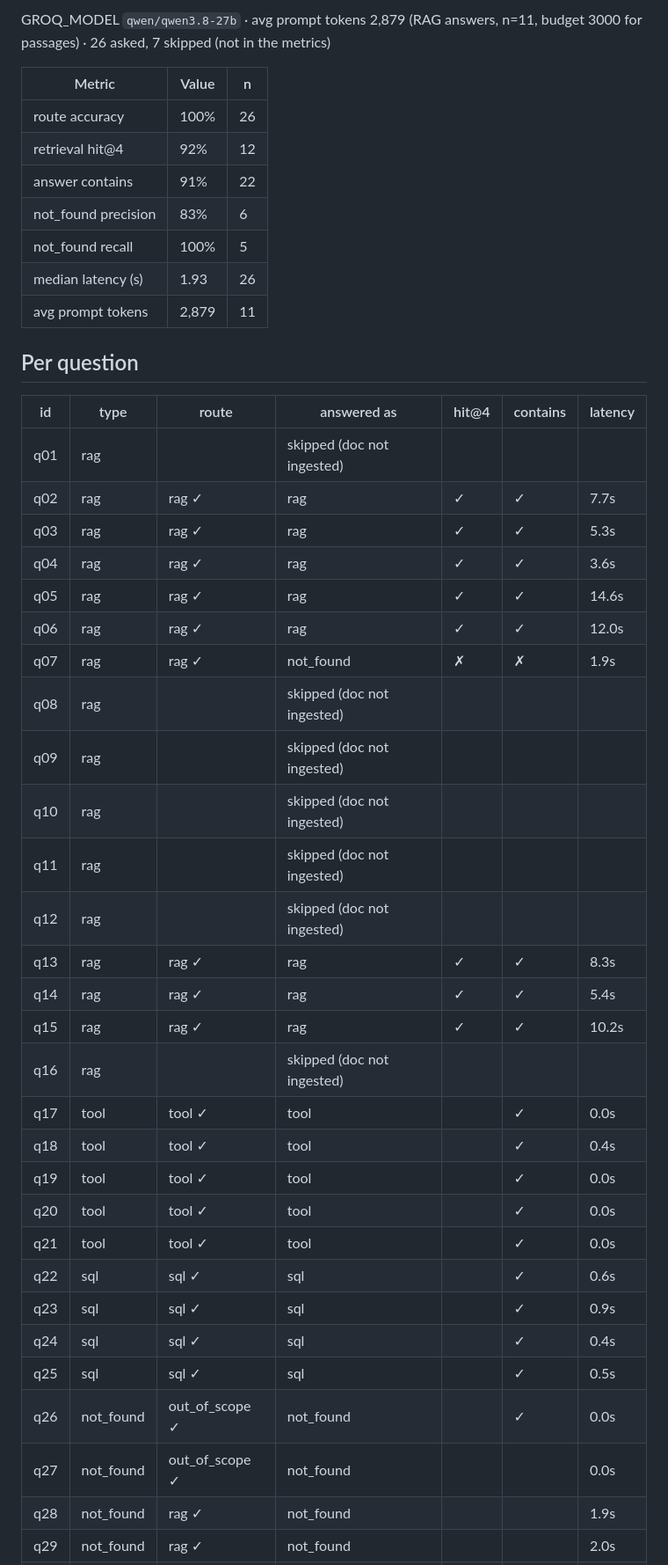
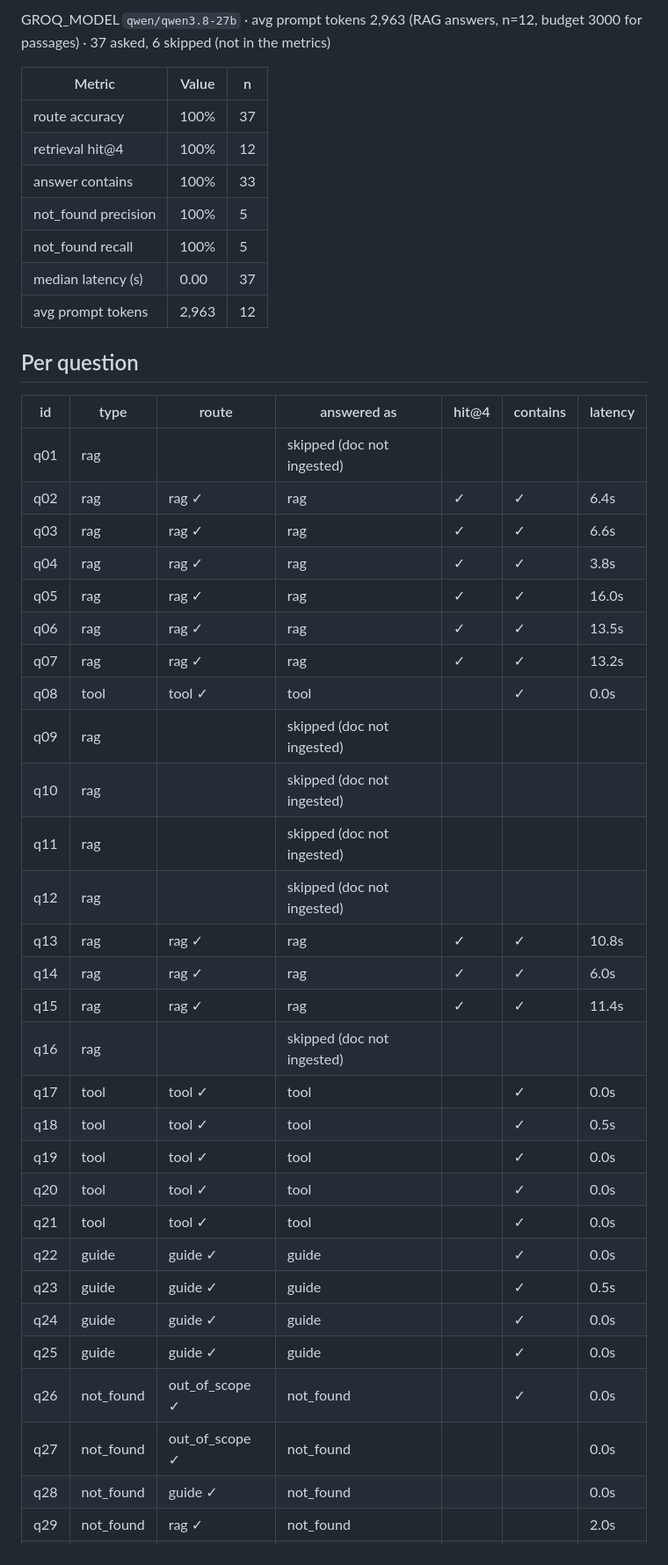
Before and after one commit to rushimakwana112-cpu/compliance-copilot-india, a Markdown page: eval/report.md, the part around one of its changes. Shown at 88% size. Rendered like a GitHub page.

Commit message:
Eval report after the audit fixes (real run, 37 asked, all metrics 100%)
Co-Authored-By: Claude Opus 5.5 <noreply@anthropic.com>

```diff
--- a/eval/report.md
+++ b/eval/report.md
@@ -4,46 +4,46 @@ Run 2026-10-15 12:48 · model `groq:qwen/qwen3.8-27b` · embeddings `llama-text-
 
-GROQ_MODEL `qwen/qwen3.8-27b` · avg prompt tokens 2,879 (RAG answers, n=11, budget 3000 for passages) · 26 asked, 7 skipped (not in the metrics)
+GROQ_MODEL `qwen/qwen3.8-27b` · avg prompt tokens 2,963 (RAG answers, n=12, budget 3000 for passages) · 37 asked, 6 skipped (not in the metrics)
 
 | Metric | Value | n |
 |---|---|---|
-| route accuracy | 100% | 26 |
-| retrieval hit@4 | 92% | 12 |
-| answer contains | 91% | 22 |
-| not_found precision | 83% | 6 |
+| route accuracy | 100% | 37 |
+| retrieval hit@4 | 100% | 12 |
+| answer contains | 100% | 33 |
+| not_found precision | 100% | 5 |
 | not_found recall | 100% | 5 |
-| median latency (s) | 1.93 | 26 |
-| avg prompt tokens | 2,879 | 11 |
+| median latency (s) | 0.00 | 37 |
+| avg prompt tokens | 2,963 | 12 |
 
 ## Per question
 
 | id | type | route | answered as | hit@4 | contains | latency |
 |---|---|---|---|---|---|---|
 | q01 | rag | | skipped (doc not ingested) | | | |
-| q02 | rag | rag ✓ | rag | ✓ | ✓ | 7.7s |
-| q03 | rag | rag ✓ | rag | ✓ | ✓ | 5.3s |
-| q04 | rag | rag ✓ | rag | ✓ | ✓ | 3.6s |
-| q05 | rag | rag ✓ | rag | ✓ | ✓ | 14.6s |
-| q06 | rag | rag ✓ | rag | ✓ | ✓ | 12.0s |
-| q07 | rag | rag ✓ | not_found | ✗ | ✗ | 1.9s |
-| q08 | rag | | skipped (doc not ingested) | | | |
+| q02 | rag | rag ✓ | rag | ✓ | ✓ | 6.4s |
+| q03 | rag | rag ✓ | rag | ✓ | ✓ | 6.6s |
+| q04 | rag | rag ✓ | rag | ✓ | ✓ | 3.8s |
+| q05 | rag | rag ✓ | rag | ✓ | ✓ | 16.0s |
+| q06 | rag | rag ✓ | rag | ✓ | ✓ | 13.5s |
+| q07 | rag | rag ✓ | rag | ✓ | ✓ | 13.2s |
+| q08 | tool | tool ✓ | tool |  | ✓ | 0.0s |
 | q09 | rag | | skipped (doc not ingested) | | | |
 | q10 | rag | | skipped (doc not ingested) | | | |
 | q11 | rag | | skipped (doc not ingested) | | | |
 | q12 | rag | | skipped (doc not ingested) | | | |
-| q13 | rag | rag ✓ | rag | ✓ | ✓ | 8.3s |
-| q14 | rag | rag ✓ | rag | ✓ | ✓ | 5.4s |
-| q15 | rag | rag ✓ | rag | ✓ | ✓ | 10.2s |
+| q13 | rag | rag ✓ | rag | ✓ | ✓ | 10.8s |
+| q14 | rag | rag ✓ | rag | ✓ | ✓ | 6.0s |
+| q15 | rag | rag ✓ | rag | ✓ | ✓ | 11.4s |
 | q16 | rag | | skipped (doc not ingested) | | | |
 | q17 | tool | tool ✓ | tool |  | ✓ | 0.0s |
-| q18 | tool | tool ✓ | tool |  | ✓ | 0.4s |
+| q18 | tool | tool ✓ | tool |  | ✓ | 0.5s |
 | q19 | tool | tool ✓ | tool |  | ✓ | 0.0s |
 | q20 | tool | tool ✓ | tool |  | ✓ | 0.0s |
 | q21 | tool | tool ✓ | tool |  | ✓ | 0.0s |
-| q22 | sql | sql ✓ | sql |  | ✓ | 0.6s |
-| q23 | sql | sql ✓ | sql |  | ✓ | 0.9s |
-| q24 | sql | sql ✓ | sql |  | ✓ | 0.4s |
-| q25 | sql | sql ✓ | sql |  | ✓ | 0.5s |
+| q22 | guide | guide ✓ | guide |  | ✓ | 0.0s |
+| q23 | guide | guide ✓ | guide |  | ✓ | 0.5s |
+| q24 | guide | guide ✓ | guide |  | ✓ | 0.0s |
+| q25 | guide | guide ✓ | guide |  | ✓ | 0.0s |
 | q26 | not_found | out_of_scope ✓ | not_found |  | ✓ | 0.0s |
 | q27 | not_found | out_of_scope ✓ | not_found |  |  | 0.0s |
-| q28 | not_found | rag ✓ | not_found |  |  | 1.9s |
+| q28 | not_found | guide ✓ | not_found |  |  | 0.0s |
 | q29 | not_found | rag ✓ | not_found |  |  | 2.0s |
```
Also changed, not shown: other parts of eval/report.md (+15 -11 lines).
